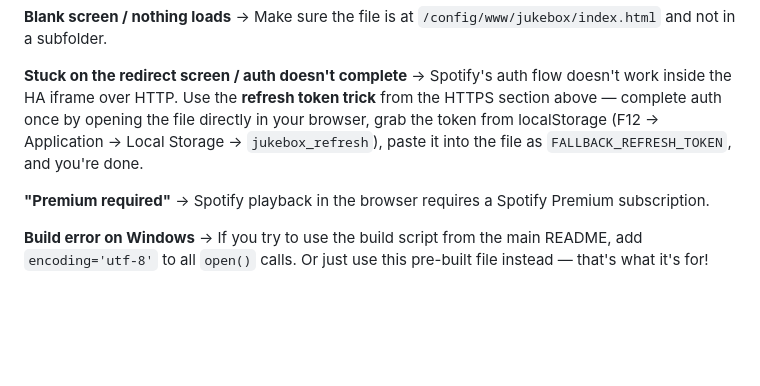
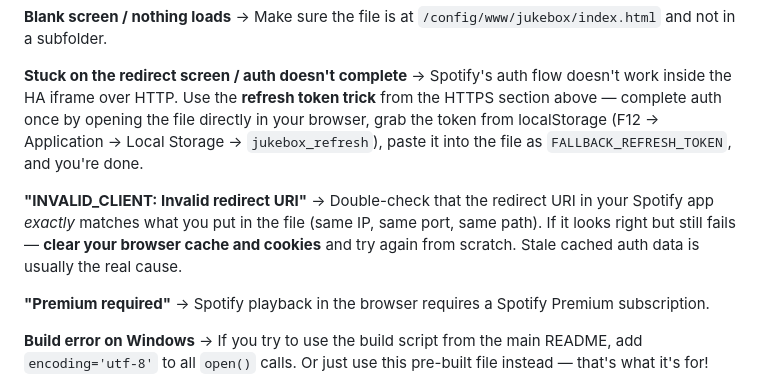
Before and after one commit to wikydtron/jukebox, a Markdown page: easy-install/INSTALL.md, the part around the change. Rendered like a GitHub page; blank space fills up the shorter version.

Commit message:
docs: add clear cache fix for INVALID_CLIENT redirect URI error

```diff
--- a/easy-install/INSTALL.md
+++ b/easy-install/INSTALL.md
@@ -161,6 +161,9 @@ Done! 🎉
 **Stuck on the redirect screen / auth doesn't complete**
 → Spotify's auth flow doesn't work inside the HA iframe over HTTP. Use the **refresh token trick** from the HTTPS section above — complete auth once by opening the file directly in your browser, grab the token from localStorage (F12 → Application → Local Storage → `jukebox_refresh`), paste it into the file as `FALLBACK_REFRESH_TOKEN`, and you're done.
 
+**"INVALID_CLIENT: Invalid redirect URI"**
+→ Double-check that the redirect URI in your Spotify app *exactly* matches what you put in the file (same IP, same port, same path). If it looks right but still fails — **clear your browser cache and cookies** and try again from scratch. Stale cached auth data is usually the real cause.
+
 **"Premium required"**
 → Spotify playback in the browser requires a Spotify Premium subscription.
 
```
Also changed, not shown: 1 other file.
